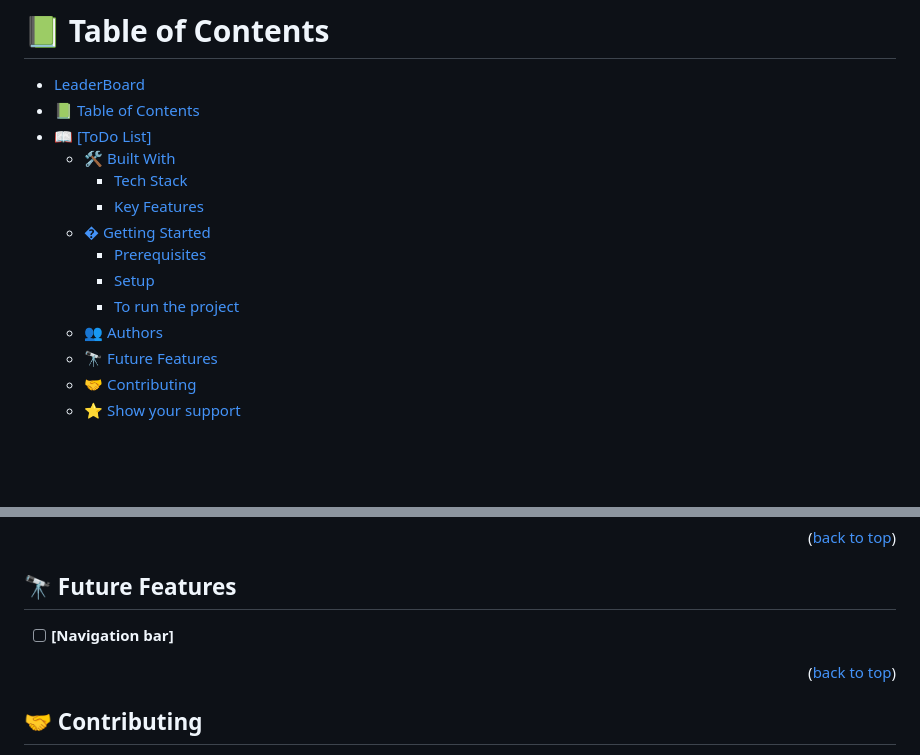
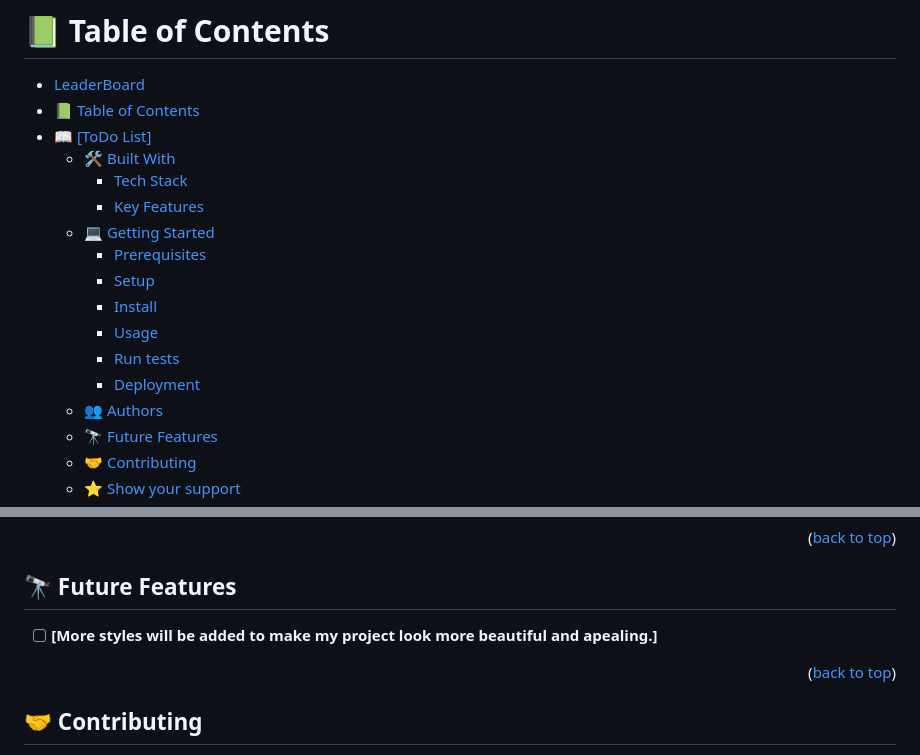
Before and after one commit to Mike111222/MyLeaderBoard, a Markdown page: README.md, 2 parts joined by grey strips. GitHub-like rendering; blank space fills up the shorter version.

```diff
--- a/README.md
+++ b/README.md
@@ -20,10 +20,13 @@
   - [🛠 Built With ](#-built-with-)
     - [Tech Stack ](#tech-stack-)
     - [Key Features ](#key-features-)
-  - [� Getting Started ](#-getting-started-)
+  - [💻 Getting Started ](#-getting-started-)
     - [Prerequisites](#prerequisites)
     - [Setup](#setup)
-    - [To run the project](#to-run-the-project)
+    - [Install](#install)
+    - [Usage](#usage)
+    - [Run tests](#run-tests)
+    - [Deployment ](#deployment-)
   - [👥 Authors ](#-authors-)
   - [🔭 Future Features ](#-future-features-)
   - [🤝 Contributing ](#-contributing-)
@@ -133,7 +182,7 @@ Use index.html file.
 
 ## 🔭 Future Features <a name="future-features"></a>
 
-- [ ] **[Navigation bar]**
+- [ ] **[More styles will be added to make my project look more beautiful and apealing.]**
 
 <p align="right">(<a href="#readme-top">back to top</a>)</p>
 
```
Also changed, not shown: other parts of README.md (+64 -18 lines).
